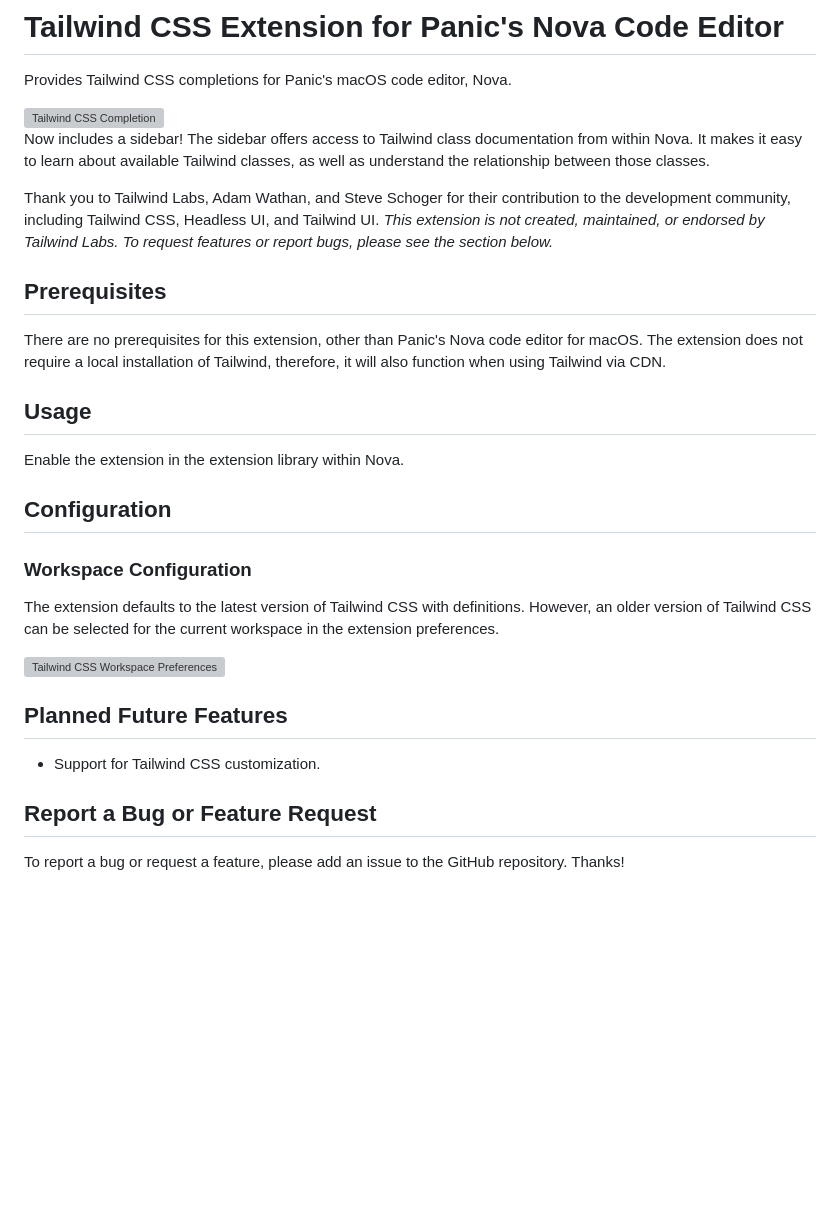
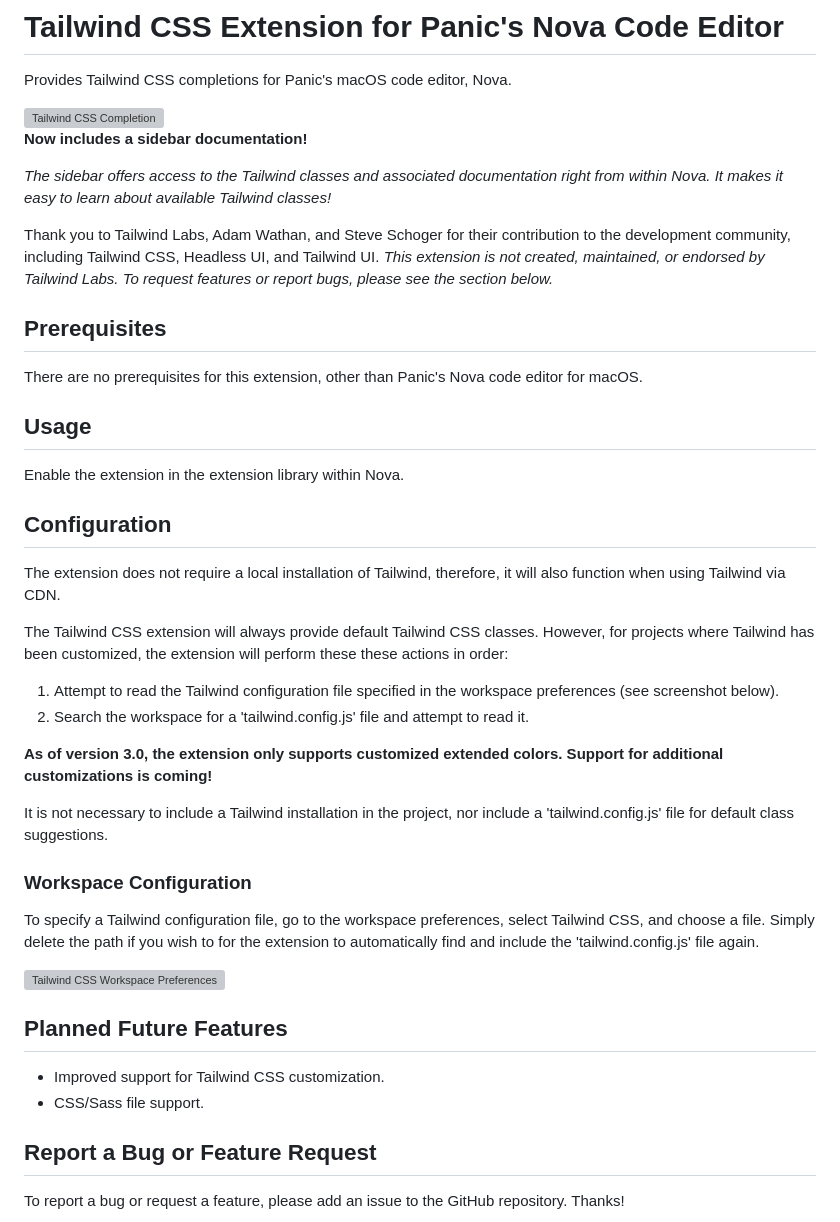
Before and after one commit to jasonplatts/tailwindcss-nova-ext, a Markdown page: README.md, the part around the change printed below. GitHub-like rendering; blank space fills up the shorter version; grey boxes are pictures that could not be loaded.

Commit message:
Updated readme, changelog and screenshots.

```diff
--- a/README.md
+++ b/README.md
@@ -4,15 +4,16 @@ Provides Tailwind CSS completions for Panic's macOS code editor, Nova.
 
 <img src="https://user-images.githubusercontent.com/48892071/105522129-dacd1080-5caa-11eb-8ce9-dacd244de575.png" width="800" alt="Tailwind CSS Completion">
 
-Now includes a sidebar!
-The sidebar offers access to Tailwind class documentation from within Nova. It makes it easy
-to learn about available Tailwind classes, as well as understand the relationship between those classes.
+**Now includes a sidebar documentation!**
+
+*The sidebar offers access to the Tailwind classes and associated documentation right from within Nova. It makes it easy
+to learn about available Tailwind classes!*
 
 Thank you to Tailwind Labs, Adam Wathan, and Steve Schoger for their contribution to the development community, including Tailwind CSS, Headless UI, and Tailwind UI. *This extension is not created, maintained, or endorsed by Tailwind Labs. To request features or report bugs, please see the section below.*
 
 ## Prerequisites
 
-There are no prerequisites for this extension, other than Panic's Nova code editor for macOS. The extension does not require a local installation of Tailwind, therefore, it will also function when using Tailwind via CDN.
+There are no prerequisites for this extension, other than Panic's Nova code editor for macOS.
 
 ## Usage
 
@@ -20,6 +21,16 @@ Enable the extension in the extension library within Nova.
 
 ## Configuration
 
+The extension does not require a local installation of Tailwind, therefore, it will also function when using Tailwind via CDN.
+
+The Tailwind CSS extension will always provide default Tailwind CSS classes. However, for projects where Tailwind has been customized, the extension will perform these these actions in order:
+1. Attempt to read the Tailwind configuration file specified in the workspace preferences (see screenshot below).
+2. Search the workspace for a 'tailwind.config.js' file and attempt to read it.
+
+**As of version 3.0, the extension only supports customized extended colors. Support for additional customizations is coming!**
+
+It is not necessary to include a Tailwind installation in the project, nor include a 'tailwind.config.js' file for default class suggestions.
+
 ### Workspace Configuration
-The extension defaults to the latest version of Tailwind CSS with definitions. However, an older version of Tailwind CSS can be selected for the current workspace in the extension preferences.
+To specify a Tailwind configuration file, go to the workspace preferences, select Tailwind CSS, and choose a file. Simply delete the path if you wish to for the extension to automatically find and include the 'tailwind.config.js' file again.
 
@@ -27,7 +38,8 @@ The extension defaults to the latest version of Tailwind CSS with definitions. H
 
 ## Planned Future Features
 
-* Support for Tailwind CSS customization.
+* Improved support for Tailwind CSS customization.
+* CSS/Sass file support.
 
 ## Report a Bug or Feature Request
 
```
Also changed, not shown: other parts of README.md (+1 -1 lines), CHANGELOG.md (+4 -2 lines), Images/screenshot-workspace-preferences.png, 1 other file.
